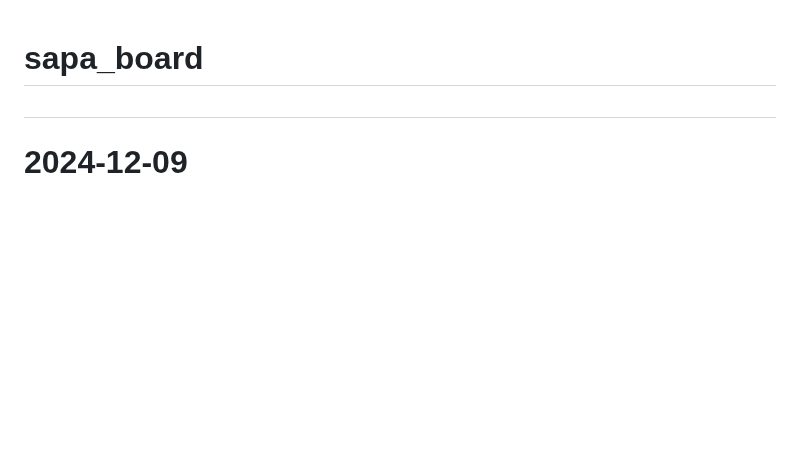
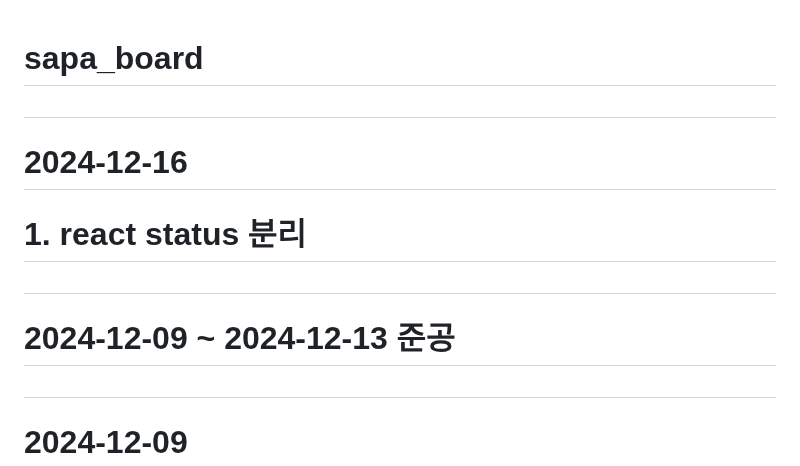
Before and after one commit to MYOUNGJOO-KIM/sapa_board, a Markdown page: WORKHISTORY.md, the part around the change. Drawn GitHub-style; blank space fills up the shorter version.

```diff
--- a/WORKHISTORY.md
+++ b/WORKHISTORY.md
@@ -1,4 +1,9 @@
 # sapa_board
+#
+# 2024-12-16
+#      1. react status 분리
+#
+# 2024-12-09 ~ 2024-12-13 준공
 #
 # 2024-12-09
 #      1. tree update 수정
```
